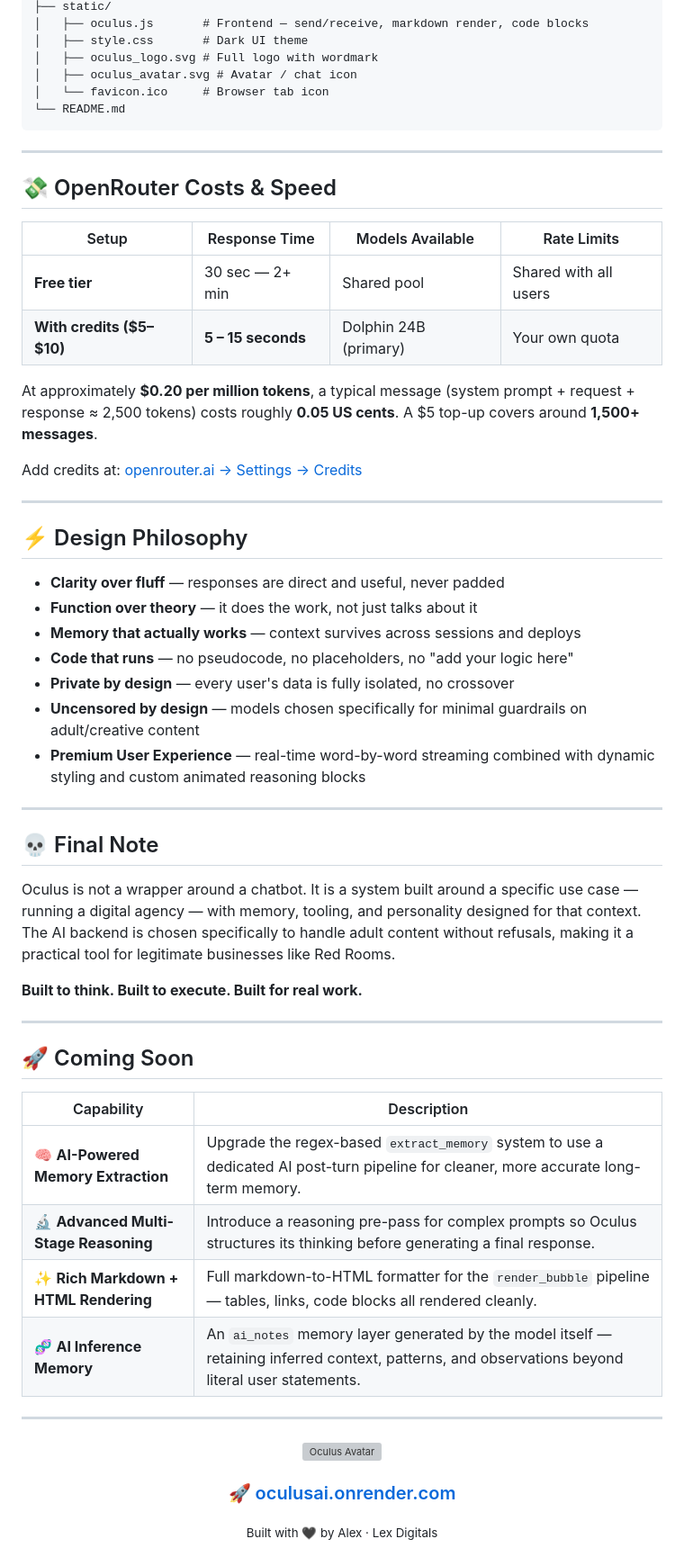
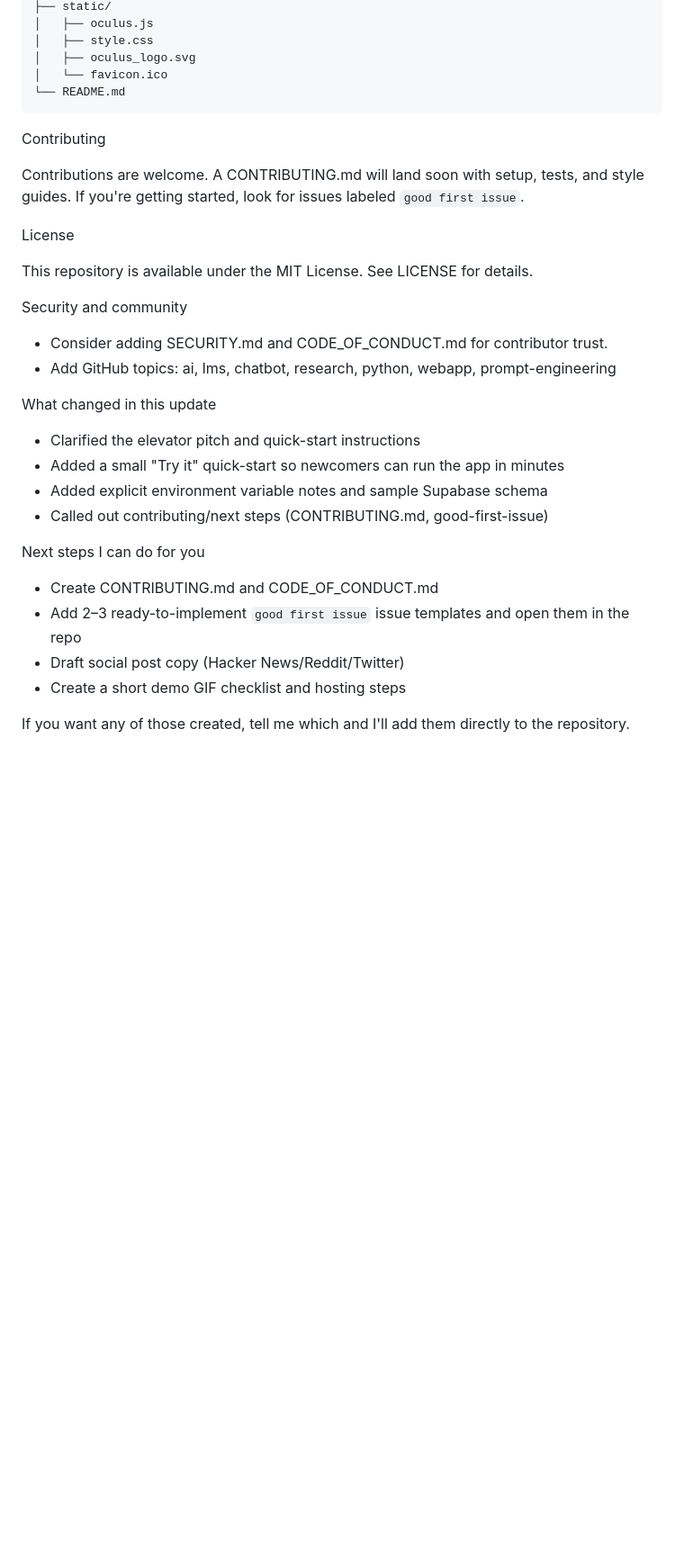
Before and after one commit to MarzWars/oculusai, a Markdown page: README.md, the part around one of its changes. Shown at 90% size. Drawn GitHub-style; blank space fills up the shorter version; grey boxes are pictures that could not be loaded.

````diff
--- a/README.md
+++ b/README.md
@@ -175,64 +147,36 @@ oculus-ai/
 ├── static/
-│   ├── oculus.js       # Frontend — send/receive, markdown render, code blocks
-│   ├── style.css       # Dark UI theme
-│   ├── oculus_logo.svg # Full logo with wordmark
-│   ├── oculus_avatar.svg # Avatar / chat icon
-│   └── favicon.ico     # Browser tab icon
+│   ├── oculus.js
+│   ├── style.css
+│   ├── oculus_logo.svg
+│   └── favicon.ico
 └── README.md
 ```
 
----
+Contributing
 
-## 💸 OpenRouter Costs & Speed
+Contributions are welcome. A CONTRIBUTING.md will land soon with setup, tests, and style guides. If you're getting started, look for issues labeled `good first issue`.
 
-| Setup | Response Time | Models Available | Rate Limits |
-|---|---|---|---|
-| **Free tier** | 30 sec — 2+ min | Shared pool | Shared with all users |
-| **With credits ($5–$10)** | **5 – 15 seconds** | Dolphin 24B (primary) | Your own quota |
+License
 
-At approximately **$0.20 per million tokens**, a typical message (system prompt + request + response ≈ 2,500 tokens) costs roughly **0.05 US cents**. A $5 top-up covers around **1,500+ messages**.
+This repository is available under the MIT License. See LICENSE for details.
 
-Add credits at: [openrouter.ai → Settings → Credits](https://openrouter.ai/settings/credits)
+Security and community
 
----
+- Consider adding SECURITY.md and CODE_OF_CONDUCT.md for contributor trust.
+- Add GitHub topics: ai, lms, chatbot, research, python, webapp, prompt-engineering
 
-## ⚡ Design Philosophy
+What changed in this update
 
-- **Clarity over fluff** — responses are direct and useful, never padded
-- **Function over theory** — it does the work, not just talks about it
-- **Memory that actually works** — context survives across sessions and deploys
-- **Code that runs** — no pseudocode, no placeholders, no "add your logic here"
-- **Private by design** — every user's data is fully isolated, no crossover
-- **Uncensored by design** — models chosen specifically for minimal guardrails on adult/creative content
-- **Premium User Experience** — real-time word-by-word streaming combined with dynamic styling and custom animated reasoning blocks
+- Clarified the elevator pitch and quick-start instructions
+- Added a small "Try it" quick-start so newcomers can run the app in minutes
+- Added explicit environment variable notes and sample Supabase schema
+- Called out contributing/next steps (CONTRIBUTING.md, good-first-issue)
 
----
+Next steps I can do for you
 
-## 💀 Final Note
+- Create CONTRIBUTING.md and CODE_OF_CONDUCT.md
+- Add 2–3 ready-to-implement `good first issue` issue templates and open them in the repo
+- Draft social post copy (Hacker News/Reddit/Twitter)
+- Create a short demo GIF checklist and hosting steps
 
-Oculus is not a wrapper around a chatbot. It is a system built around a specific use case — running a digital agency — with memory, tooling, and personality designed for that context. The AI backend is chosen specifically to handle adult content without refusals, making it a practical tool for legitimate businesses like Red Rooms.
-
-**Built to think. Built to execute. Built for real work.**
-
----
-
-## 🚀 Coming Soon
-
-| Capability | Description |
-|---|---|
-| 🧠 **AI-Powered Memory Extraction** | Upgrade the regex-based `extract_memory` system to use a dedicated AI post-turn pipeline for cleaner, more accurate long-term memory. |
-| 🔬 **Advanced Multi-Stage Reasoning** | Introduce a reasoning pre-pass for complex prompts so Oculus structures its thinking before generating a final response. |
-| ✨ **Rich Markdown + HTML Rendering** | Full markdown-to-HTML formatter for the `render_bubble` pipeline — tables, links, code blocks all rendered cleanly. |
-| 🧬 **AI Inference Memory** | An `ai_notes` memory layer generated by the model itself — retaining inferred context, patterns, and observations beyond literal user statements. |
-
----
-
-<div align="center">
-
-<img src="static/oculus_avatar.svg" alt="Oculus Avatar" width="64"/>
-
-### 🚀 [oculusai.onrender.com](https://oculusai.onrender.com/)
-
-<sub>Built with 🖤 by Alex · Lex Digitals</sub>
-
-</div>
+If you want any of those created, tell me which and I'll add them directly to the repository.
````
Also changed, not shown: other parts of README.md (+64 -92 lines).
